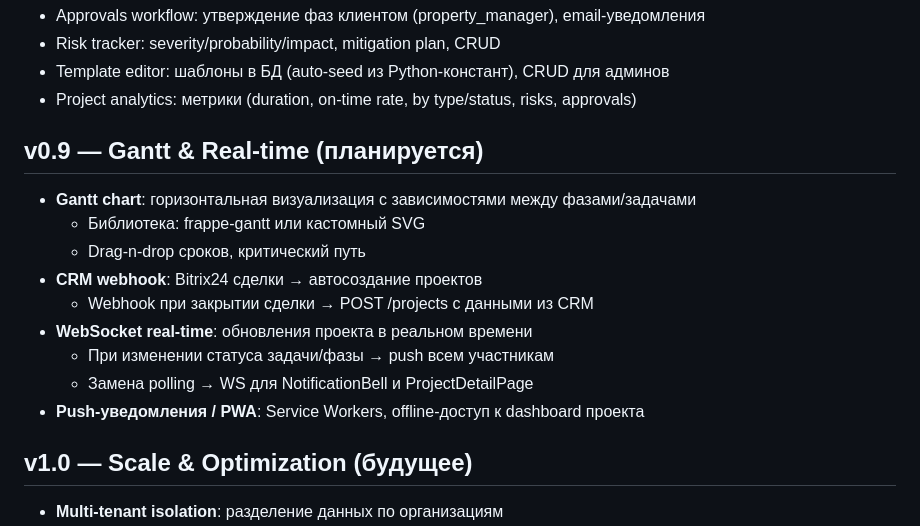
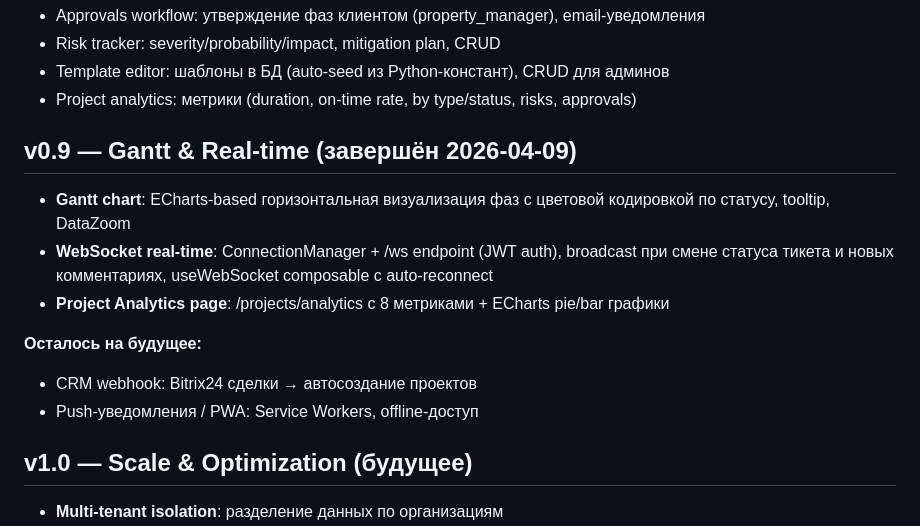
Before and after one commit to akhromovRT/pass24-servicedesk, a Markdown page: agent_docs/roadmap.md, the part around the change. GitHub-like rendering.

Commit message:
docs: mark v0.9 as completed in roadmap
Co-Authored-By: Claude Opus 4.6 (1M context) <noreply@anthropic.com>

```diff
--- a/agent_docs/roadmap.md
+++ b/agent_docs/roadmap.md
@@ -32,17 +32,15 @@
 - Template editor: шаблоны в БД (auto-seed из Python-констант), CRUD для админов
 - Project analytics: метрики (duration, on-time rate, by type/status, risks, approvals)
 
-## v0.9 — Gantt & Real-time (планируется)
+## v0.9 — Gantt & Real-time (завершён 2026-04-09)
 
-- **Gantt chart**: горизонтальная визуализация с зависимостями между фазами/задачами
-  - Библиотека: frappe-gantt или кастомный SVG
-  - Drag-n-drop сроков, критический путь
-- **CRM webhook**: Bitrix24 сделки → автосоздание проектов
-  - Webhook при закрытии сделки → POST /projects с данными из CRM
-- **WebSocket real-time**: обновления проекта в реальном времени
-  - При изменении статуса задачи/фазы → push всем участникам
-  - Замена polling → WS для NotificationBell и ProjectDetailPage
-- **Push-уведомления / PWA**: Service Workers, offline-доступ к dashboard проекта
+- **Gantt chart**: ECharts-based горизонтальная визуализация фаз с цветовой кодировкой по статусу, tooltip, DataZoom
+- **WebSocket real-time**: ConnectionManager + /ws endpoint (JWT auth), broadcast при смене статуса тикета и новых комментариях, useWebSocket composable с auto-reconnect
+- **Project Analytics page**: /projects/analytics с 8 метриками + ECharts pie/bar графики
+
+**Осталось на будущее:**
+- CRM webhook: Bitrix24 сделки → автосоздание проектов
+- Push-уведомления / PWA: Service Workers, offline-доступ
 
 ## v1.0 — Scale & Optimization (будущее)
 
```
